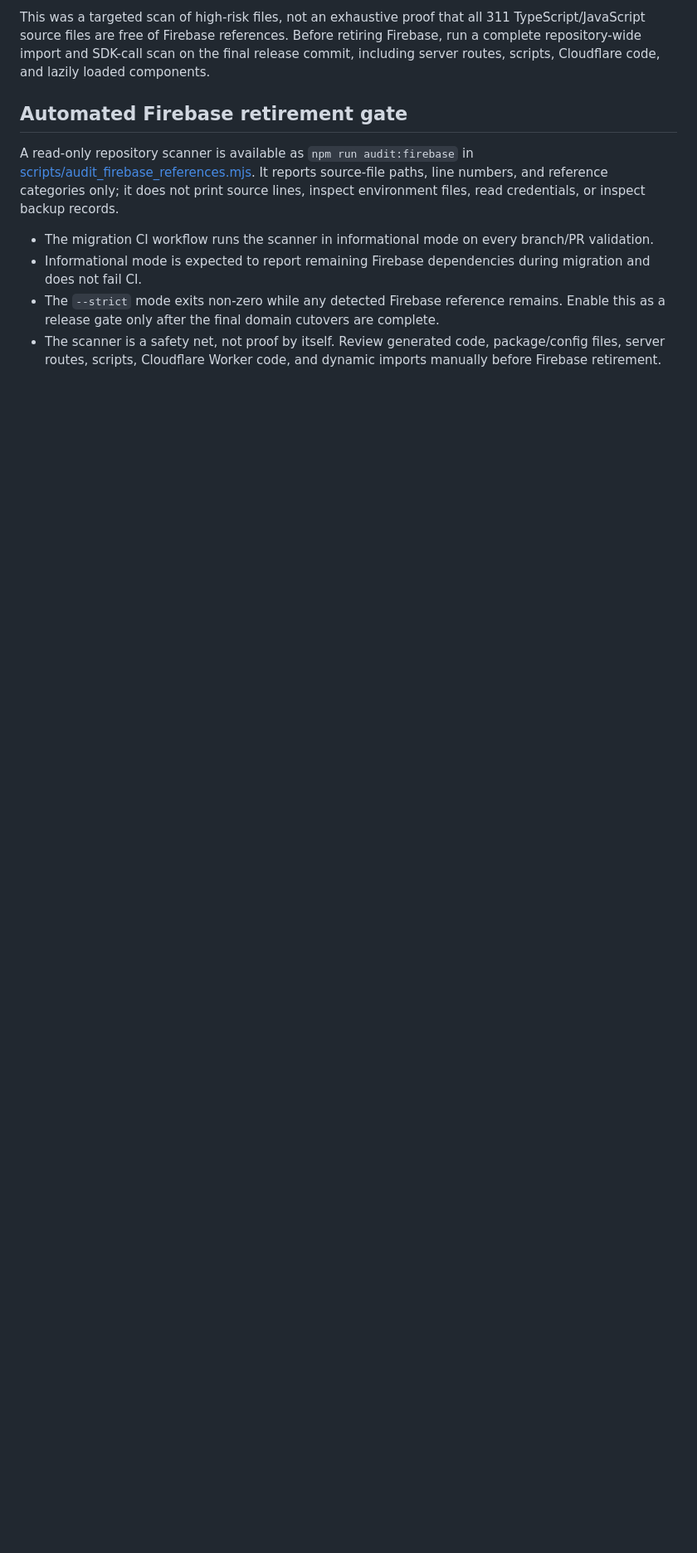
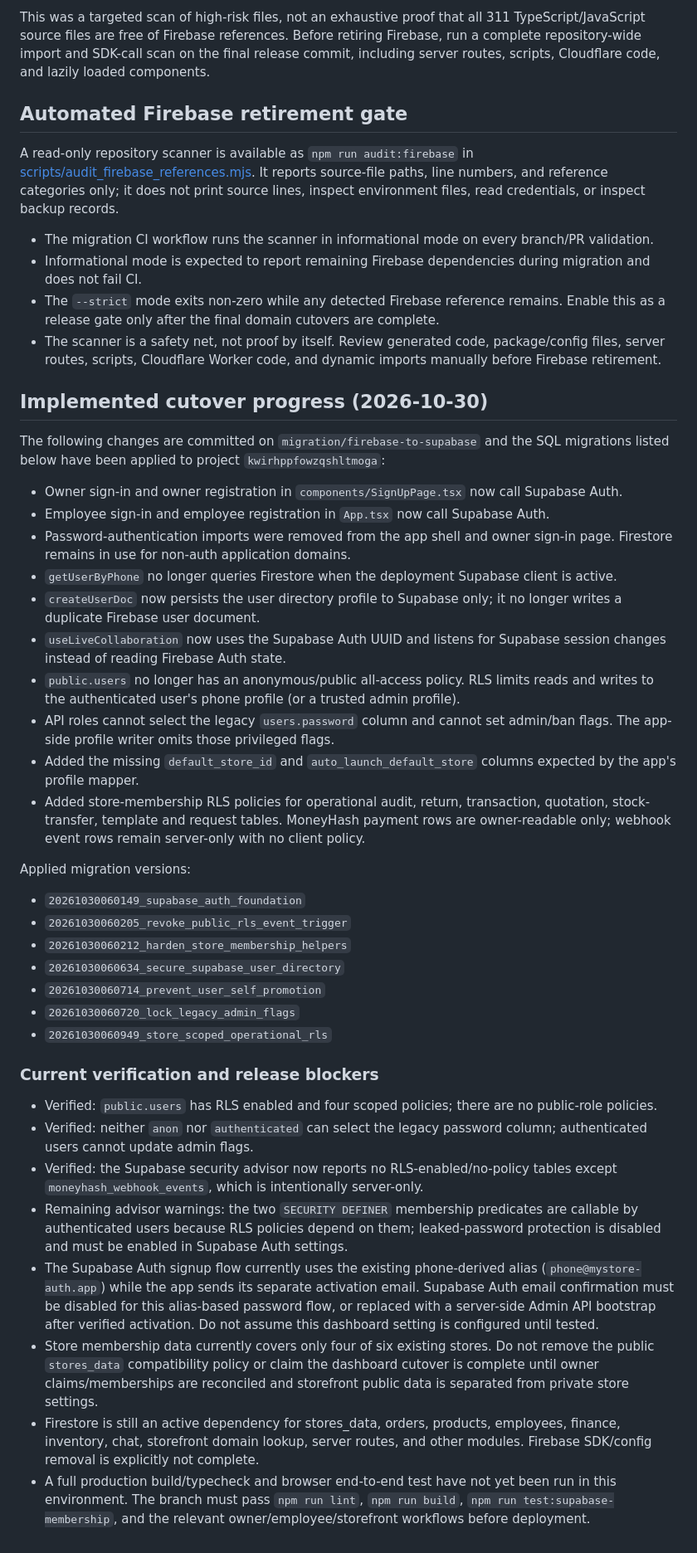
Before and after one commit to aelbass6test-gif/1toolz-app, a Markdown page: docs/firestore-domain-inventory.md, the part around the change. Shown at 83% size. GitHub-like rendering; blank space fills up the shorter version.

Commit message:
docs: record implemented Supabase auth and RLS cutover progress

```diff
--- a/docs/firestore-domain-inventory.md
+++ b/docs/firestore-domain-inventory.md
@@ -156,3 +156,39 @@ A read-only repository scanner is available as `npm run audit:firebase` in [scri
 - Informational mode is expected to report remaining Firebase dependencies during migration and does not fail CI.
 - The `--strict` mode exits non-zero while any detected Firebase reference remains. Enable this as a release gate only after the final domain cutovers are complete.
 - The scanner is a safety net, not proof by itself. Review generated code, package/config files, server routes, scripts, Cloudflare Worker code, and dynamic imports manually before Firebase retirement.
+
+
+## Implemented cutover progress (2026-10-30)
+
+The following changes are committed on `migration/firebase-to-supabase` and the SQL migrations listed below have been applied to project `kwirhppfowzqshltmoga`:
+
+- Owner sign-in and owner registration in `components/SignUpPage.tsx` now call Supabase Auth.
+- Employee sign-in and employee registration in `App.tsx` now call Supabase Auth.
+- Password-authentication imports were removed from the app shell and owner sign-in page. Firestore remains in use for non-auth application domains.
+- `getUserByPhone` no longer queries Firestore when the deployment Supabase client is active.
+- `createUserDoc` now persists the user directory profile to Supabase only; it no longer writes a duplicate Firebase user document.
+- `useLiveCollaboration` now uses the Supabase Auth UUID and listens for Supabase session changes instead of reading Firebase Auth state.
+- `public.users` no longer has an anonymous/public all-access policy. RLS limits reads and writes to the authenticated user's phone profile (or a trusted admin profile).
+- API roles cannot select the legacy `users.password` column and cannot set admin/ban flags. The app-side profile writer omits those privileged flags.
+- Added the missing `default_store_id` and `auto_launch_default_store` columns expected by the app's profile mapper.
+- Added store-membership RLS policies for operational audit, return, transaction, quotation, stock-transfer, template and request tables. MoneyHash payment rows are owner-readable only; webhook event rows remain server-only with no client policy.
+
+Applied migration versions:
+- `20261030060149_supabase_auth_foundation`
+- `20261030060205_revoke_public_rls_event_trigger`
+- `20261030060212_harden_store_membership_helpers`
+- `20261030060634_secure_supabase_user_directory`
+- `20261030060714_prevent_user_self_promotion`
+- `20261030060720_lock_legacy_admin_flags`
+- `20261030060949_store_scoped_operational_rls`
+
+### Current verification and release blockers
+
+- Verified: `public.users` has RLS enabled and four scoped policies; there are no public-role policies.
+- Verified: neither `anon` nor `authenticated` can select the legacy password column; authenticated users cannot update admin flags.
+- Verified: the Supabase security advisor now reports no RLS-enabled/no-policy tables except `moneyhash_webhook_events`, which is intentionally server-only.
+- Remaining advisor warnings: the two `SECURITY DEFINER` membership predicates are callable by authenticated users because RLS policies depend on them; leaked-password protection is disabled and must be enabled in Supabase Auth settings.
+- The Supabase Auth signup flow currently uses the existing phone-derived alias (`phone@mystore-auth.app`) while the app sends its separate activation email. Supabase Auth email confirmation must be disabled for this alias-based password flow, or replaced with a server-side Admin API bootstrap after verified activation. Do not assume this dashboard setting is configured until tested.
+- Store membership data currently covers only four of six existing stores. Do not remove the public `stores_data` compatibility policy or claim the dashboard cutover is complete until owner claims/memberships are reconciled and storefront public data is separated from private store settings.
+- Firestore is still an active dependency for stores_data, orders, products, employees, finance, inventory, chat, storefront domain lookup, server routes, and other modules. Firebase SDK/config removal is explicitly not complete.
+- A full production build/typecheck and browser end-to-end test have not yet been run in this environment. The branch must pass `npm run lint`, `npm run build`, `npm run test:supabase-membership`, and the relevant owner/employee/storefront workflows before deployment.
```
